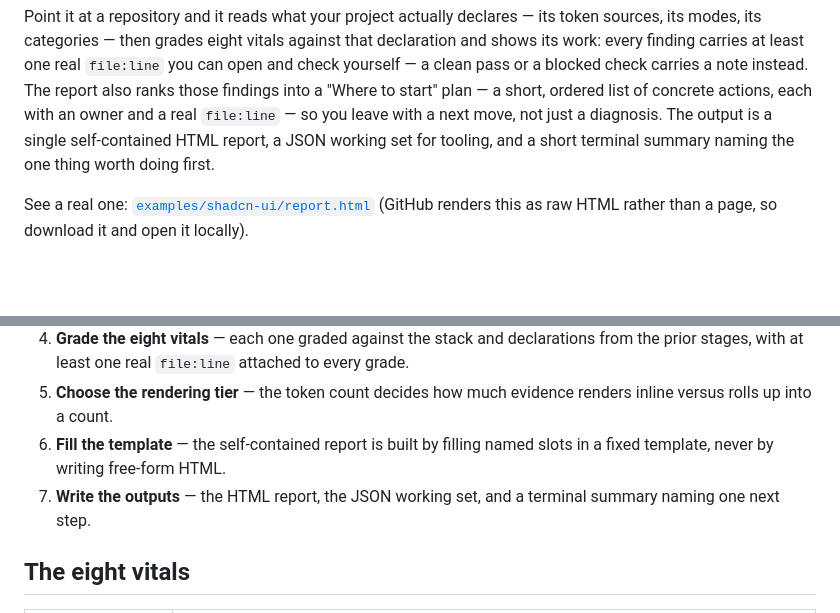
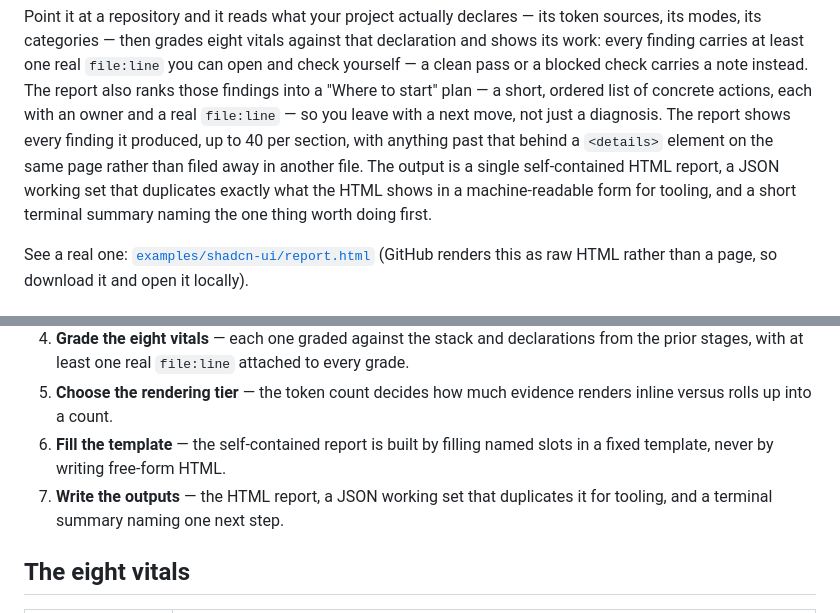
Before and after one commit to miguelalfredooo/design-token-vitals, a Markdown page: README.md, 2 parts joined by grey strips. GitHub-like rendering; blank space fills up the shorter version.

```diff
--- a/README.md
+++ b/README.md
@@ -18,9 +18,12 @@ one real `file:line` you can open and check yourself — a clean pass or a
 blocked check carries a note instead. The report also ranks those findings
 into a "Where to start" plan — a short, ordered list of concrete actions,
 each with an owner and a real `file:line` — so you leave with a next move,
-not just a diagnosis. The output is a single self-contained HTML report, a
-JSON working set for tooling, and a short terminal summary naming the one
-thing worth doing first.
+not just a diagnosis. The report shows every finding it produced, up to 40
+per section, with anything past that behind a `<details>` element on the
+same page rather than filed away in another file. The output is a single
+self-contained HTML report, a JSON working set that duplicates exactly what
+the HTML shows in a machine-readable form for tooling, and a short terminal
+summary naming the one thing worth doing first.
 
 See a real one: [`examples/shadcn-ui/report.html`](examples/shadcn-ui/report.html)
 (GitHub renders this as raw HTML rather than a page, so download it and open it locally).
@@ -41,7 +44,7 @@ stages directly against your repository.
 4. **Grade the eight vitals** — each one graded against the stack and declarations from the prior stages, with at least one real `file:line` attached to every grade.
 5. **Choose the rendering tier** — the token count decides how much evidence renders inline versus rolls up into a count.
 6. **Fill the template** — the self-contained report is built by filling named slots in a fixed template, never by writing free-form HTML.
-7. **Write the outputs** — the HTML report, the JSON working set, and a terminal summary naming one next step.
+7. **Write the outputs** — the HTML report, a JSON working set that duplicates it for tooling, and a terminal summary naming one next step.
 
 ## The eight vitals
 
```
Also changed, not shown: SKILL.md (+16 -1 lines).
